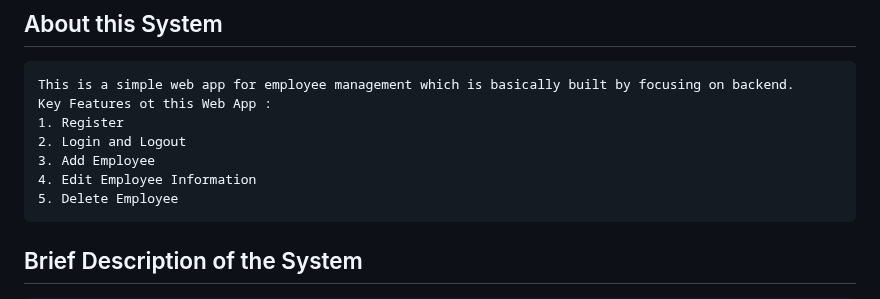
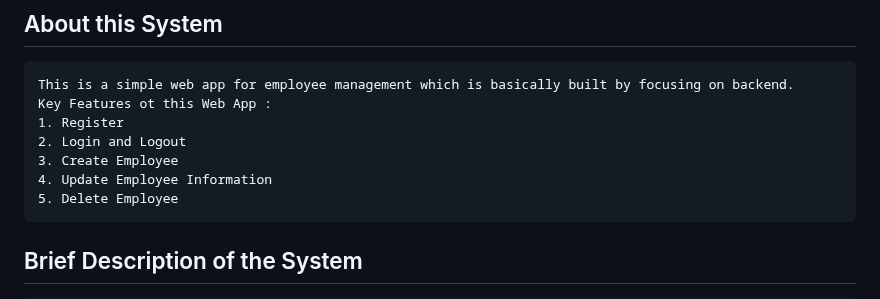
Before and after one commit to 1707073Jafril/django-employee, a Markdown page: README.md, the part around the change. Drawn GitHub-style.

````diff
--- a/README.md
+++ b/README.md
@@ -6,8 +6,8 @@ This is a simple web app for employee management which is basically built by foc
 Key Features ot this Web App :
 1. Register
 2. Login and Logout
-3. Add Employee
-4. Edit Employee Information
+3. Create Employee
+4. Update Employee Information
 5. Delete Employee
 ```
 
````
